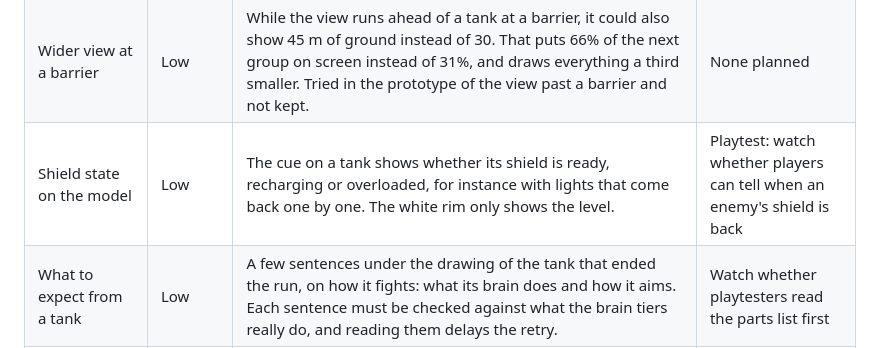
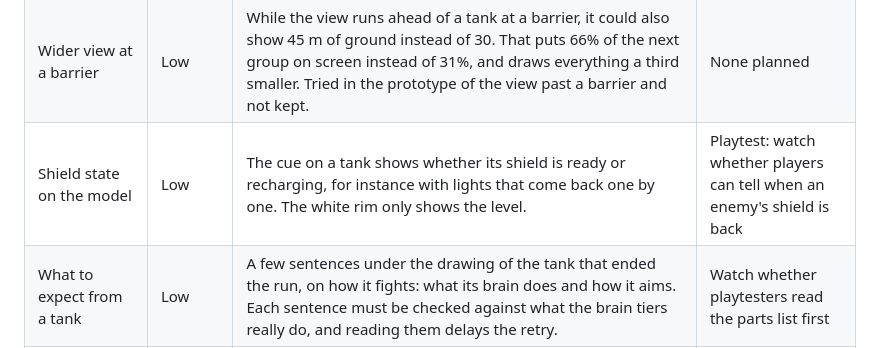
Before and after one commit to DaraJKong/tanku, a Markdown page: docs/IDEAS.md, the part around the change. Drawn GitHub-style.

```diff
--- a/docs/IDEAS.md
+++ b/docs/IDEAS.md
@@ -14,7 +14,7 @@ Ideas that aren't in the specification. They are ranked by likely usefulness and
 | Chicanes | Low | Both walls take the shallowest slope together, so the corridor jumps 8 m or more sideways within a few meters. The throat between the two walls is less than half as wide as the corridor, so it only fits the widest stretches. | Corridor prototype: force one into a wide sector and drive through it |
 | Camera that turns with the corridor | Low | The view rotates by itself to keep progress pointing one way. Saves key presses, but takes control away and can disorient. | Compare with manual rotation in the corridor prototype |
 | Wider view at a barrier | Low | While the view runs ahead of a tank at a barrier, it could also show 45 m of ground instead of 30. That puts 66% of the next group on screen instead of 31%, and draws everything a third smaller. Tried in the prototype of the view past a barrier and not kept. | None planned |
-| Shield state on the model | Low | The cue on a tank shows whether its shield is ready, recharging or overloaded, for instance with lights that come back one by one. The white rim only shows the level. | Playtest: watch whether players can tell when an enemy's shield is back |
+| Shield state on the model | Low | The cue on a tank shows whether its shield is ready or recharging, for instance with lights that come back one by one. The white rim only shows the level. | Playtest: watch whether players can tell when an enemy's shield is back |
 | What to expect from a tank | Low | A few sentences under the drawing of the tank that ended the run, on how it fights: what its brain does and how it aims. Each sentence must be checked against what the brain tiers really do, and reading them delays the retry. | Watch whether playtesters read the parts list first |
 | Dark plate under the sight | Low | The lenses are a pale tint of the tank's hue, so they are faint on a weak tank, which is pale itself, once it has woken up. A small dark plate under them makes them clear on every tank, and makes the turret busier. | Playtest: watch whether players miss the sight of weak tanks |
 | More playtest cheats | Low | A tank that nothing destroys, destroying the enemies of the sector, slow motion, a free camera, placing an enemy of a chosen genome. On the web, a playtest could start from the address of the page. | Add one when a playtest shows the need |
```
Also changed, not shown: docs/PROJECT.md (+5 -5 lines).
